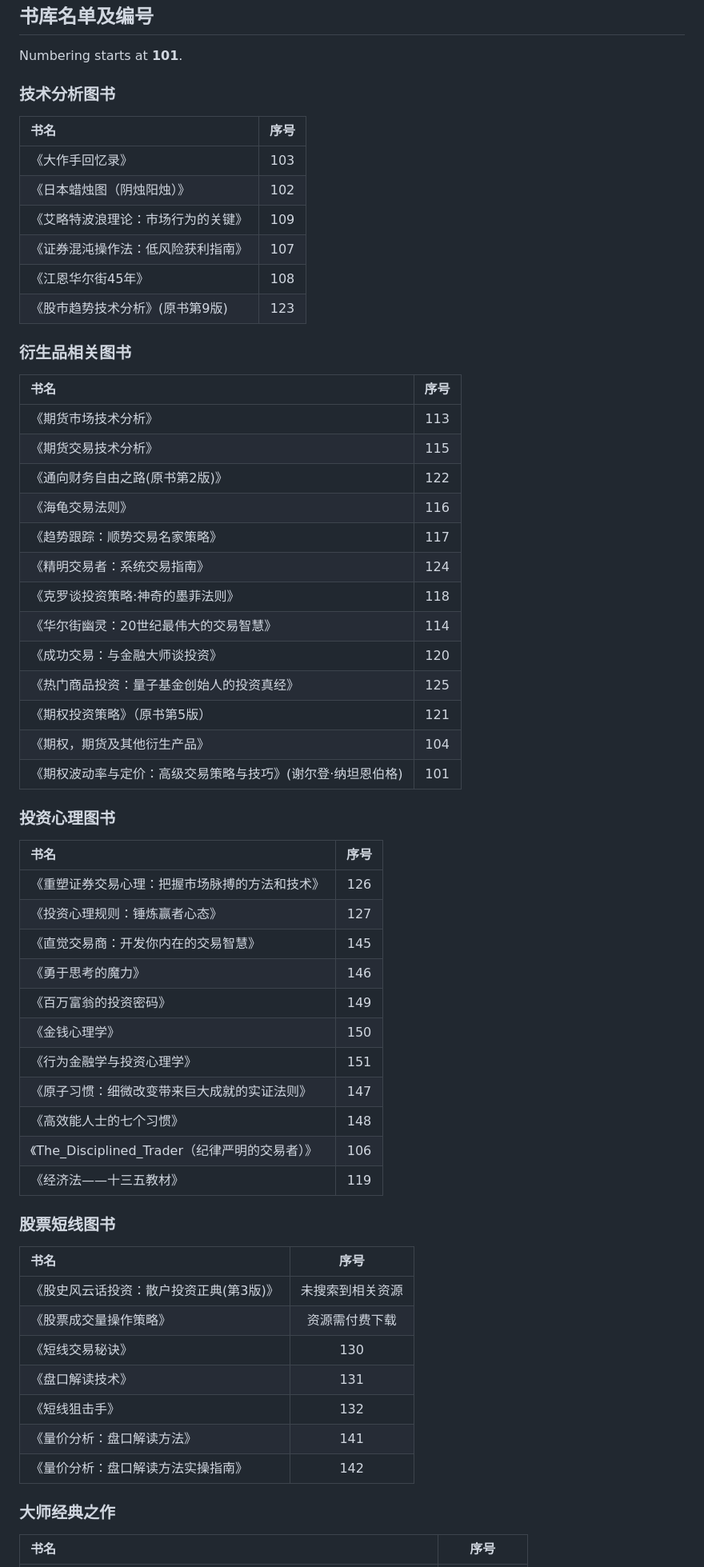
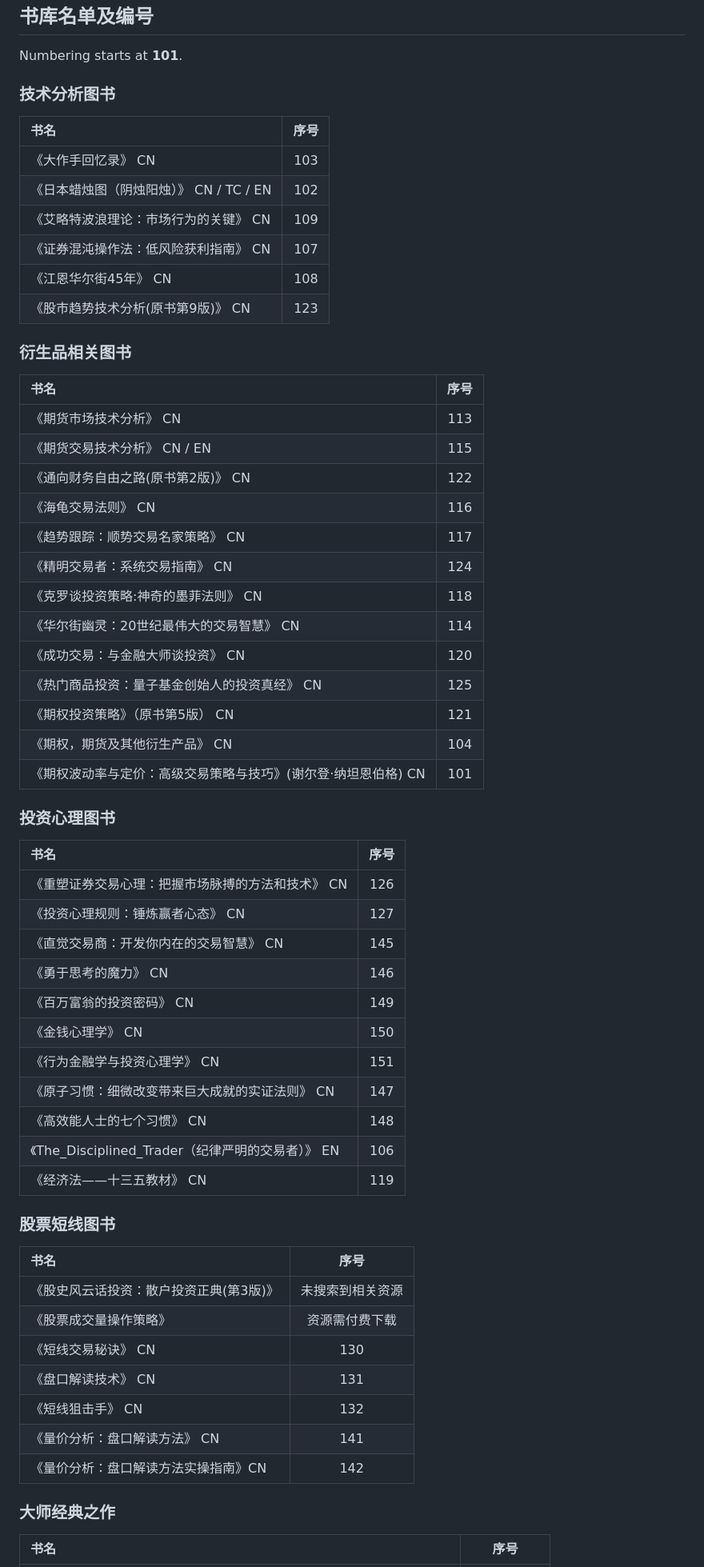
Before and after one commit to Lens-lzy/trading-learning-lib, a Markdown page: README.md, the part around the change printed below. Shown: that part at 80% size. GitHub-like rendering.

```diff
--- a/README.md
+++ b/README.md
@@ -17,59 +17,59 @@ LANGUAGE（语言）
 书库名单及编号
 ------
 Numbering starts at **101**.
-### 技术分析图书 ###
+### 技术分析图书
 |书名|序号|
 |:----|:----:|
-|《大作手回忆录》	|103|
-|《日本蜡烛图（阴烛阳烛）》	|102|
-|《艾略特波浪理论：市场行为的关键》 	|109|
-|《证券混沌操作法：低风险获利指南》	|107|
-|《江恩华尔街45年》	|108|
-|《股市趋势技术分析》(原书第9版)	|123|
+|《大作手回忆录》  CN	|103|
+|《日本蜡烛图（阴烛阳烛）》  CN / TC / EN	|102|
+|《艾略特波浪理论：市场行为的关键》  CN|109|
+|《证券混沌操作法：低风险获利指南》  CN|107|
+|《江恩华尔街45年》  CN|108|
+|《股市趋势技术分析(原书第9版)》  CN|123|
 
-### 衍生品相关图书 ###
+### 衍生品相关图书
 |书名|序号|
 |:----|:----:|
-|《期货市场技术分析》	|113|
-|《期货交易技术分析》	|115|
-|《通向财务自由之路(原书第2版)》	|122|
-|《海龟交易法则》	|116|
-|《趋势跟踪：顺势交易名家策略》	|117|
-|《精明交易者：系统交易指南》	|124|
-|《克罗谈投资策略:神奇的墨菲法则》	|118|
-|《华尔街幽灵：20世纪最伟大的交易智慧》	|114|
-|《成功交易：与金融大师谈投资》	|120|
-|《热门商品投资：量子基金创始人的投资真经》	|125|
-|《期权投资策略》（原书第5版）	|121|
-|《期权，期货及其他衍生产品》	|104|
-|《期权波动率与定价：高级交易策略与技巧》(谢尔登·纳坦恩伯格)|101|
+|《期货市场技术分析》  CN|113|
+|《期货交易技术分析》	CN / EN|115|
+|《通向财务自由之路(原书第2版)》  CN|122|
+|《海龟交易法则》	  CN|116|
+|《趋势跟踪：顺势交易名家策略》	  CN|117|
+|《精明交易者：系统交易指南》	  CN|124|
+|《克罗谈投资策略:神奇的墨菲法则》	  CN|118|
+|《华尔街幽灵：20世纪最伟大的交易智慧》	  CN|114|
+|《成功交易：与金融大师谈投资》	  CN|120|
+|《热门商品投资：量子基金创始人的投资真经》	  CN|125|
+|《期权投资策略》（原书第5版）	  CN|121|
+|《期权，期货及其他衍生产品》	  CN|104|
+|《期权波动率与定价：高级交易策略与技巧》(谢尔登·纳坦恩伯格)  CN|101|
 
-### 投资心理图书 ###
+### 投资心理图书
 |书名|序号|
 |:----|:----:|
-|《重塑证券交易心理：把握市场脉搏的方法和技术》	|126|
-|《投资心理规则：锤炼赢者心态》	|127|
-|《直觉交易商：开发你内在的交易智慧》|145|
-|《勇于思考的魔力》 |146|
-|《百万富翁的投资密码》|149|
-|《金钱心理学》|150|
-|《行为金融学与投资心理学》|151|
-|《原子习惯：细微改变带来巨大成就的实证法则》|147|
-|《高效能人士的七个习惯》|148|
-|《The_Disciplined_Trader（纪律严明的交易者）》|106|
-|《经济法——十三五教材》|119|
+|《重塑证券交易心理：把握市场脉搏的方法和技术》	  CN|126|
+|《投资心理规则：锤炼赢者心态》	  CN|127|
+|《直觉交易商：开发你内在的交易智慧》  CN|145|
+|《勇于思考的魔力》   CN|146|
+|《百万富翁的投资密码》  CN|149|
+|《金钱心理学》  CN|150|
+|《行为金融学与投资心理学》  CN|151|
+|《原子习惯：细微改变带来巨大成就的实证法则》  CN|147|
+|《高效能人士的七个习惯》  CN|148|
+|《The_Disciplined_Trader（纪律严明的交易者）》  EN|106|
+|《经济法——十三五教材》  CN|119|
 
-### 股票短线图书 ###
+### 股票短线图书
 |书名|序号|
 |:----|:----:|
 《股史风云话投资：散户投资正典(第3版)》	 |未搜索到相关资源|
 《股票成交量操作策略》	|资源需付费下载|
-《短线交易秘诀》	|130|
-《盘口解读技术》	|131|
-《短线狙击手》	|132|
-《量价分析：盘口解读方法》|141|
-《量价分析：盘口解读方法实操指南》|142|
+《短线交易秘诀》	  CN|130|
+《盘口解读技术》	  CN|131|
+《短线狙击手》	  CN|132|
+《量价分析：盘口解读方法》  CN|141|
+《量价分析：盘口解读方法实操指南》CN|142|
 
-### 大师经典之作 ###
+### 大师经典之作
 |书名|序号|
 |:----|:----:|
```
Also changed, not shown: other parts of README.md (+16 -16 lines).
